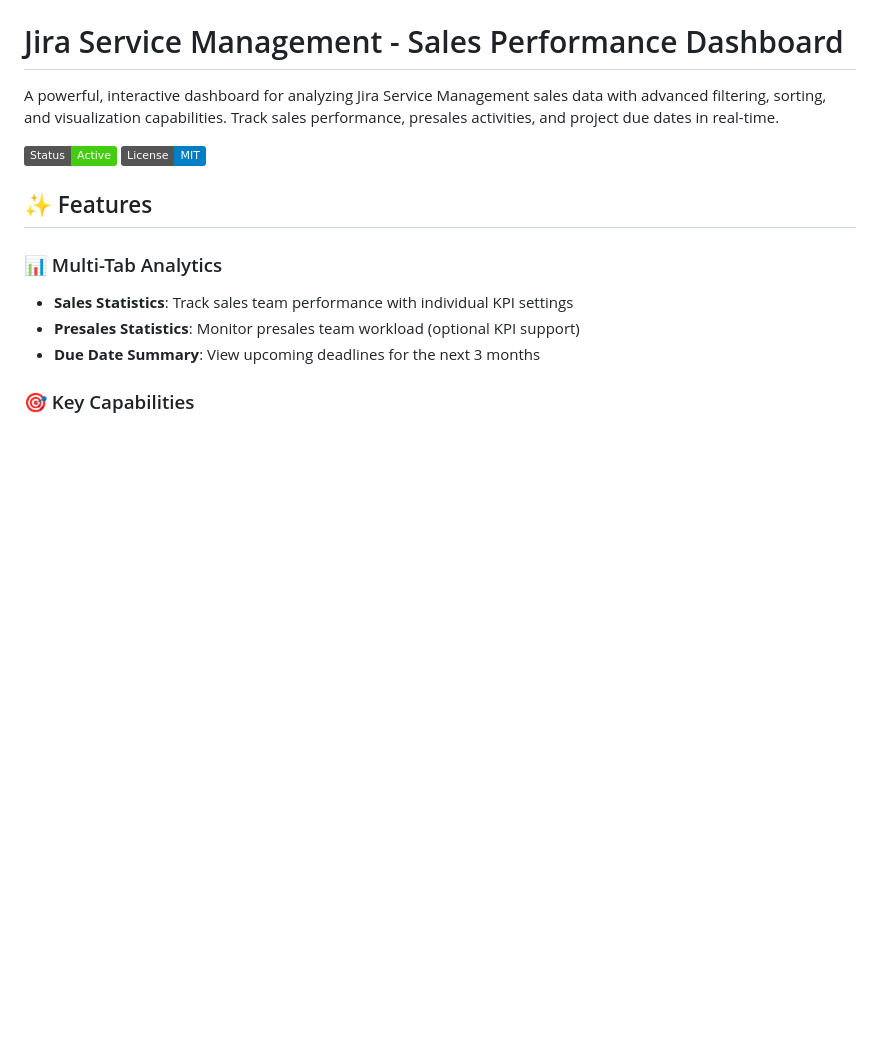
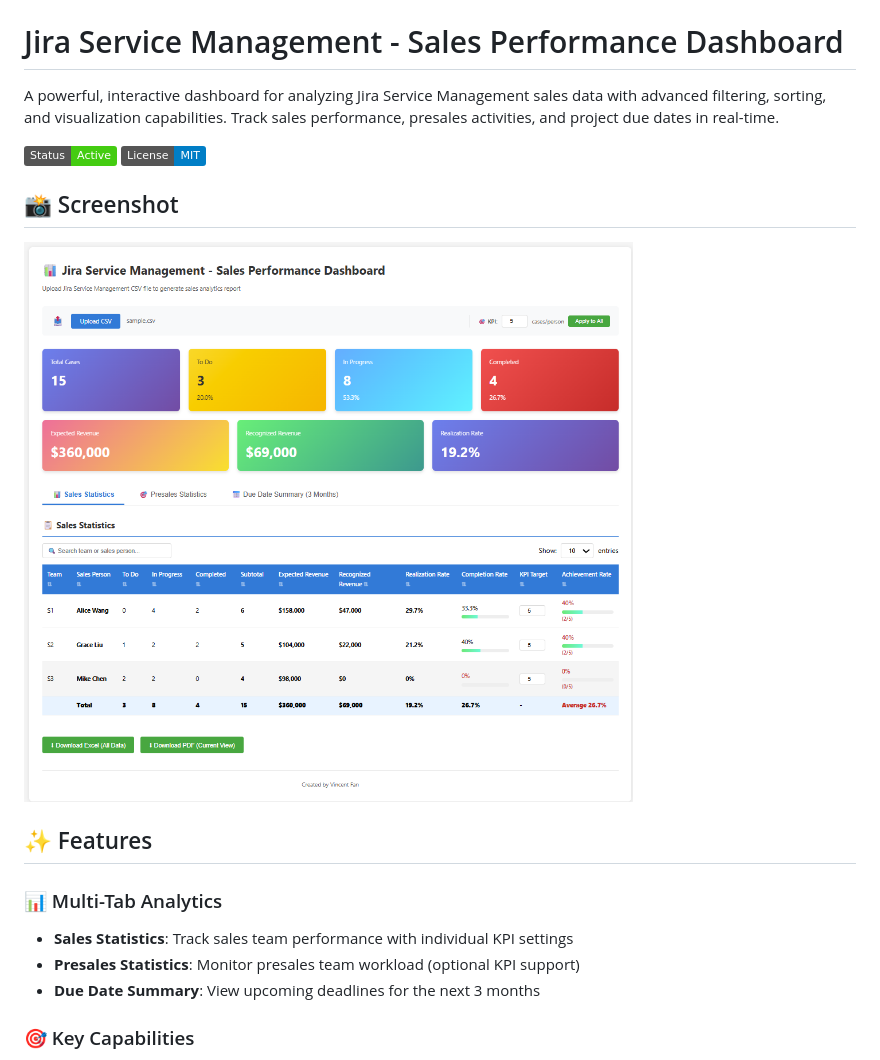
Before and after one commit to whfan0827/jsm-sales-performance-dashboard, a Markdown page: README.md, the part around the change. Drawn GitHub-style; pictures changed too: screenshot.png (added); badges without logos; blank space fills up the shorter version.

Commit message:
Add dashboard screenshot to README
Add visual preview of the dashboard interface including the new revenue analytics features (Expected Revenue, Recognized Revenue, and Realization Rate). Update .gitignore to allow screenshot.png to be tracked.

🤖 Generated with [Claude Code](https://claude.com/claude-code)

Co-Authored-By: Claude <noreply@anthropic.com>

```diff
--- a/README.md
+++ b/README.md
@@ -4,6 +4,10 @@ A powerful, interactive dashboard for analyzing Jira Service Management sales da
 
 ![Dashboard Preview](https://img.shields.io/badge/Status-Active-success)
 ![License](https://img.shields.io/badge/License-MIT-blue)
+
+## 📸 Screenshot
+
+![Dashboard Screenshot](screenshot.png)
 
 ## ✨ Features
 
```
Also changed, not shown: 1 other file.
